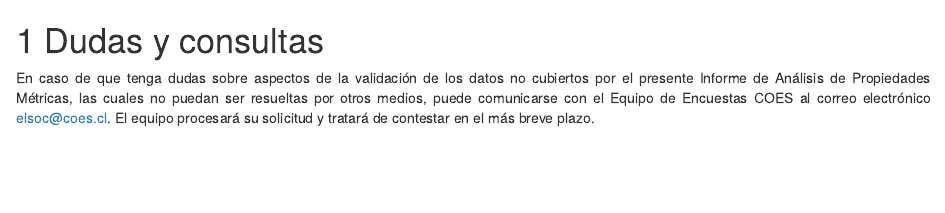
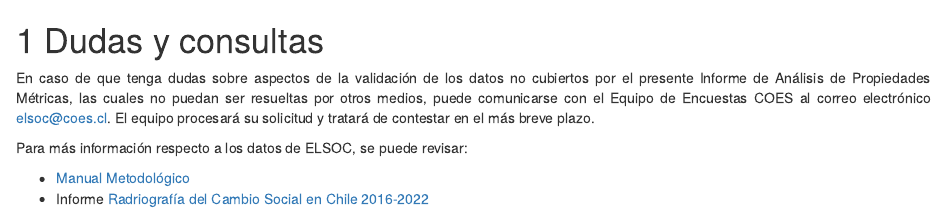
Before and after one commit to elsoc-coes/analisis_metrico_elsoc, an R Markdown document (bookdown/04-dudas-y-consultas.Rmd): the page in a window 1100 px wide, from its top. Rendered offline with R 4.5, knitr and Pandoc, with nearby package versions; drawn as R Markdown's standard HTML page in place of the format the file asks for.

Commit message:
actualizaciones presentacion

```diff
--- a/bookdown/04-dudas-y-consultas.Rmd
+++ b/bookdown/04-dudas-y-consultas.Rmd
@@ -3,3 +3,8 @@
 <div style="text-align: justify">
 
 En caso de que tenga dudas sobre aspectos de la validación de los datos no cubiertos por el presente Informe de Análisis de Propiedades Métricas, las cuales no puedan ser resueltas por otros medios, puede comunicarse con el Equipo de Encuestas COES al correo electrónico [elsoc@coes.cl](elsoc@coes.cl). El equipo procesará su solicitud y tratará de contestar en el más breve plazo.
+
+Para más información respecto a los datos de ELSOC, se puede revisar:
+
+- [Manual Metodológico](https://manual-metodologico-elsoc.netlify.app/)
+- Informe [Radriografía del Cambio Social en Chile 2016-2022](https://radiografia-cambio-social-2016-2022.netlify.app/)
```
Also changed, not shown: bookdown/index.Rmd (+1 -2 lines), docs/search_index.json, 4 other files.
